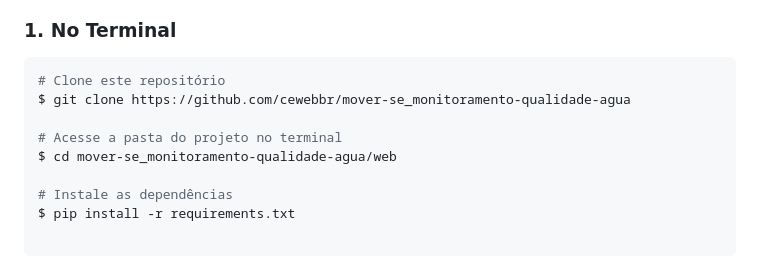
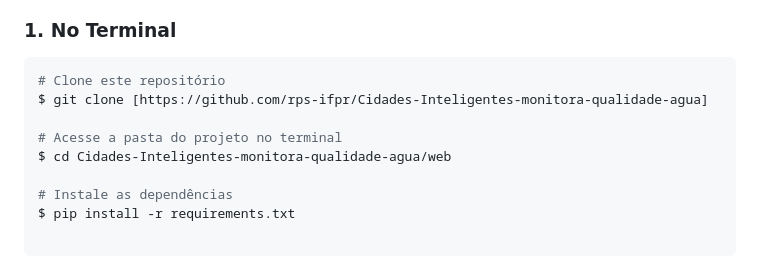
Before and after one commit to rps-ifpr/Cidades-Inteligentes-monitora-qualidade-agua, a Markdown page: README.md, the part around the change. GitHub-like rendering.

````diff
--- a/README.md
+++ b/README.md
@@ -59,10 +59,10 @@ Neste projeto foi desenvolvido um protótipo de estação de monitoramento de qu
 
 ```bash
 # Clone este repositório
-$ git clone https://github.com/cewebbr/mover-se_monitoramento-qualidade-agua
+$ git clone [https://github.com/rps-ifpr/Cidades-Inteligentes-monitora-qualidade-agua]
 
 # Acesse a pasta do projeto no terminal
-$ cd mover-se_monitoramento-qualidade-agua/web
+$ cd Cidades-Inteligentes-monitora-qualidade-agua/web
 
 # Instale as dependências
 $ pip install -r requirements.txt
````
